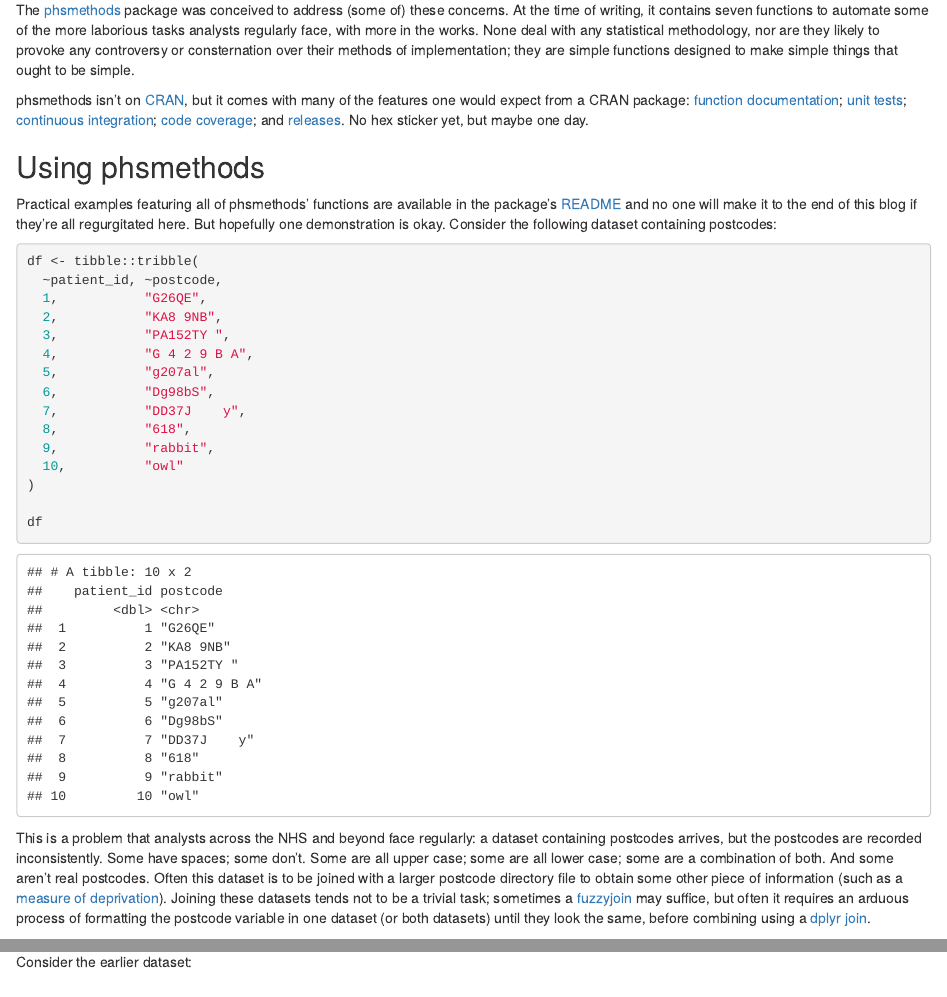
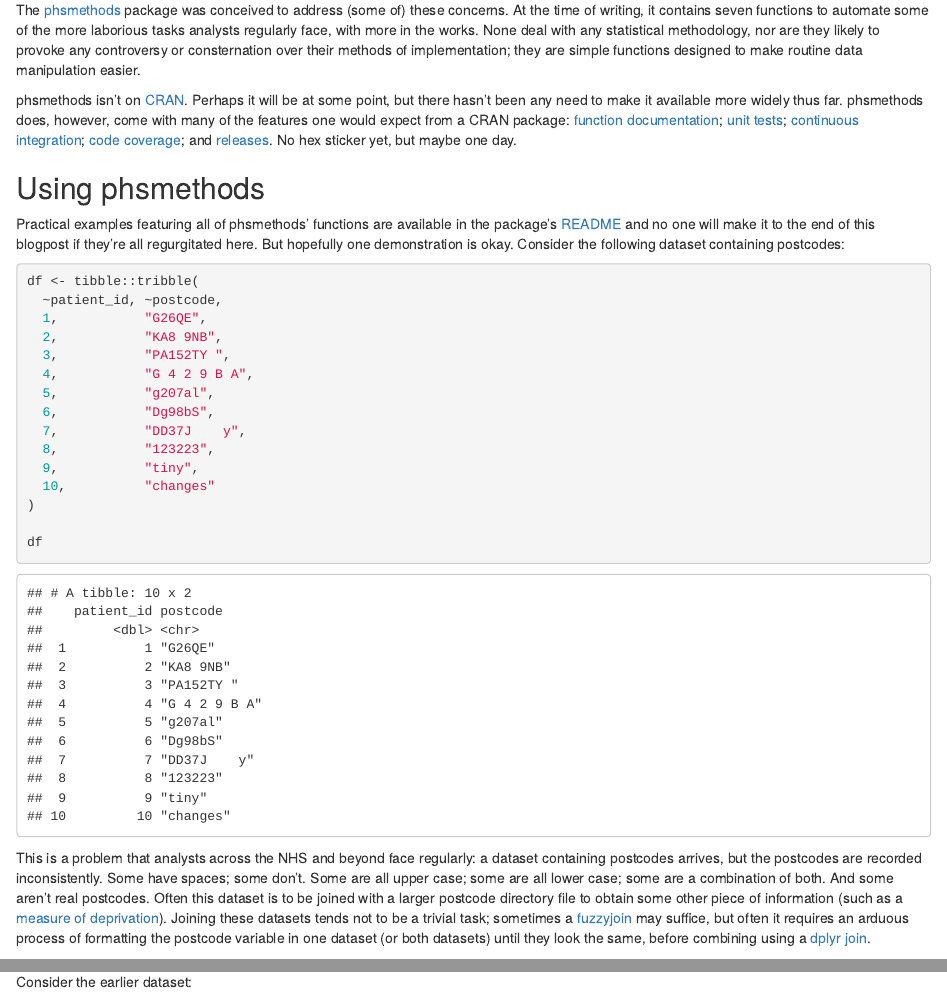
Before and after one commit to jackhannah95/phsmethods-blog, an R Markdown document (phsmethods-blog.Rmd): the page in a window 1100 px wide, from 610 px down, and a second part further down, joined at a grey line. The pictures show the output file phsmethods-blog.html that the author committed with the source, opened offline.

Commit message:
tiny changes

````diff
--- a/phsmethods-blog.Rmd
+++ b/phsmethods-blog.Rmd
@@ -23,14 +23,14 @@ Over time, ISD has gradually (and at times begrudgingly) come to embrace open so
 
 Analysts working across a multitude of teams in PHS will have to perform many of the same, repetitive tasks, not all of which are catered for by existing R packages: assigning dates to financial years in YYYY/YY format (e.g. 2016/17); formatting improperly recorded postcodes; returning quarters in plain English (e.g January to March 2020 or Jan-Mar 2020) rather than the slightly restrictive formats offered by [`lubridate::quarter()`](https://lubridate.tidyverse.org/reference/quarter.html) and [`zoo::yearqtr()`](https://cran.r-project.org/web/packages/zoo/zoo.pdf). The list is endless, and every analyst has their own workaround, which quickly becomes a problem. Even if disregarding the time wasted by multiple people devising an alternative way of doing the same thing, how can anyone be sure that everyone's method actually does the same thing?
 
-The [phsmethods](https://github.com/Health-SocialCare-Scotland/phsmethods) package was conceived to address (some of) these concerns. At the time of writing, it contains seven functions to automate some of the more laborious tasks analysts regularly face, with more in the works. None deal with any statistical methodology, nor are they likely to provoke any controversy or consternation over their methods of implementation; they are simple functions designed to make simple things that ought to be simple.
+The [phsmethods](https://github.com/Health-SocialCare-Scotland/phsmethods) package was conceived to address (some of) these concerns. At the time of writing, it contains seven functions to automate some of the more laborious tasks analysts regularly face, with more in the works. None deal with any statistical methodology, nor are they likely to provoke any controversy or consternation over their methods of implementation; they are simple functions designed to make routine data manipulation easier.
 
-phsmethods isn't on [CRAN](https://cran.r-project.org/), but it comes with many of the features one would expect from a CRAN package: [function documentation](https://github.com/Health-SocialCare-Scotland/phsmethods/tree/master/man); [unit tests](https://github.com/Health-SocialCare-Scotland/phsmethods/tree/master/tests/testthat); [continuous integration](https://travis-ci.com/github/Health-SocialCare-Scotland/phsmethods); [code coverage](https://codecov.io/gh/Health-SocialCare-Scotland/phsmethods); and [releases](https://github.com/Health-SocialCare-Scotland/phsmethods/releases). No hex sticker yet, but maybe one day.
+phsmethods isn't on [CRAN](https://cran.r-project.org/). Perhaps it will be at some point, but there hasn't been any need to make it available more widely thus far. phsmethods does, however, come with many of the features one would expect from a CRAN package: [function documentation](https://github.com/Health-SocialCare-Scotland/phsmethods/tree/master/man); [unit tests](https://github.com/Health-SocialCare-Scotland/phsmethods/tree/master/tests/testthat); [continuous integration](https://travis-ci.com/github/Health-SocialCare-Scotland/phsmethods); [code coverage](https://codecov.io/gh/Health-SocialCare-Scotland/phsmethods); and [releases](https://github.com/Health-SocialCare-Scotland/phsmethods/releases). No hex sticker yet, but maybe one day.
 
 
 ## Using phsmethods
 
-Practical examples featuring all of phsmethods' functions are available in the package's [README](https://github.com/Health-SocialCare-Scotland/phsmethods/blob/master/README.md) and no one will make it to the end of this blog if they're all regurgitated here. But hopefully one demonstration is okay. Consider the following dataset containing postcodes:
+Practical examples featuring all of phsmethods' functions are available in the package's [README](https://github.com/Health-SocialCare-Scotland/phsmethods/blob/master/README.md) and no one will make it to the end of this blogpost if they're all regurgitated here. But hopefully one demonstration is okay. Consider the following dataset containing postcodes:
 
 ```{r}
 df <- tibble::tribble(
@@ -42,9 +42,9 @@ df <- tibble::tribble(
   5,           "g207al",
   6,           "Dg98bS",
   7,           "DD37J    y",
-  8,           "618",
-  9,           "rabbit",
-  10,          "owl"
+  8,           "123223",
+  9,           "tiny",
+  10,          "changes"
 )
 
 df
````
Also changed, not shown: phsmethods-blog.html, phsmethods-blog.Rmd (8 more changed lines).
